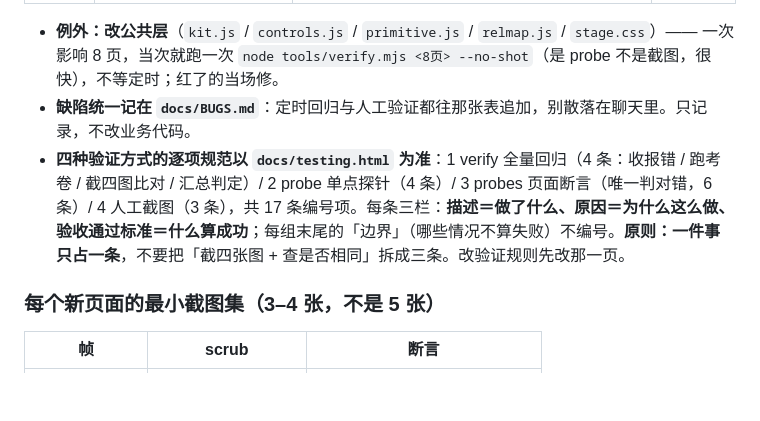
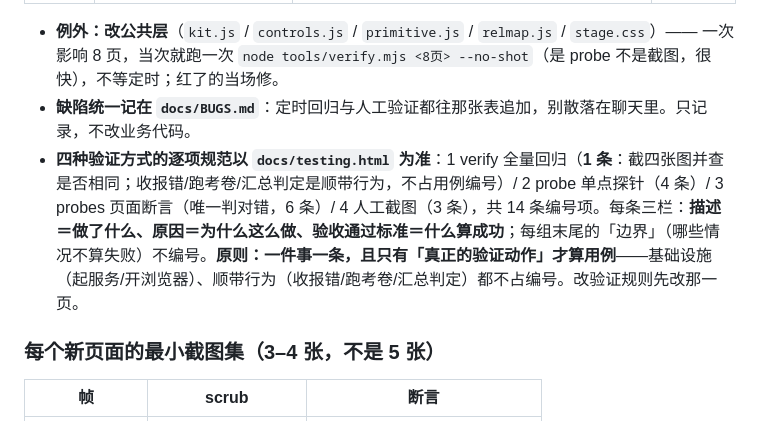
Before and after one commit to Chitandaaaaa/CommonVisual, a Markdown page: AGENTS.md, the part around the change. Rendered like a GitHub page; blank space fills up the shorter version.

Commit message:
docs(agents): 同步 14 条口径 + 把「只有真正的验证动作才算用例」写成硬规则

```diff
--- a/AGENTS.md
+++ b/AGENTS.md
@@ -50,7 +50,7 @@ node tools/probe.mjs index 480:"(()=>{ ... return {...} })()"   # 随手查一
 
 - **例外：改公共层**（`kit.js` / `controls.js` / `primitive.js` / `relmap.js` / `stage.css`）—— 一次影响 8 页，当次就跑一次 `node tools/verify.mjs <8页> --no-shot`（是 probe 不是截图，很快），不等定时；红了的当场修。
 - **缺陷统一记在 `docs/BUGS.md`**：定时回归与人工验证都往那张表追加，别散落在聊天里。只记录，不改业务代码。
-- **四种验证方式的逐项规范以 `docs/testing.html` 为准**：1 verify 全量回归（4 条：收报错 / 跑考卷 / 截四图比对 / 汇总判定）/ 2 probe 单点探针（4 条）/ 3 probes 页面断言（唯一判对错，6 条）/ 4 人工截图（3 条），共 17 条编号项。每条三栏：**描述＝做了什么、原因＝为什么这么做、验收通过标准＝什么算成功**；每组末尾的「边界」（哪些情况不算失败）不编号。**原则：一件事只占一条**，不要把「截四张图 + 查是否相同」拆成三条。改验证规则先改那一页。
+- **四种验证方式的逐项规范以 `docs/testing.html` 为准**：1 verify 全量回归（**1 条**：截四张图并查是否相同；收报错/跑考卷/汇总判定是顺带行为，不占用例编号）/ 2 probe 单点探针（4 条）/ 3 probes 页面断言（唯一判对错，6 条）/ 4 人工截图（3 条），共 14 条编号项。每条三栏：**描述＝做了什么、原因＝为什么这么做、验收通过标准＝什么算成功**；每组末尾的「边界」（哪些情况不算失败）不编号。**原则：一件事一条，且只有「真正的验证动作」才算用例**——基础设施（起服务/开浏览器）、顺带行为（收报错/跑考卷/汇总判定）都不占编号。改验证规则先改那一页。
 
 ### 每个新页面的最小截图集（3–4 张，不是 5 张）
 
```
